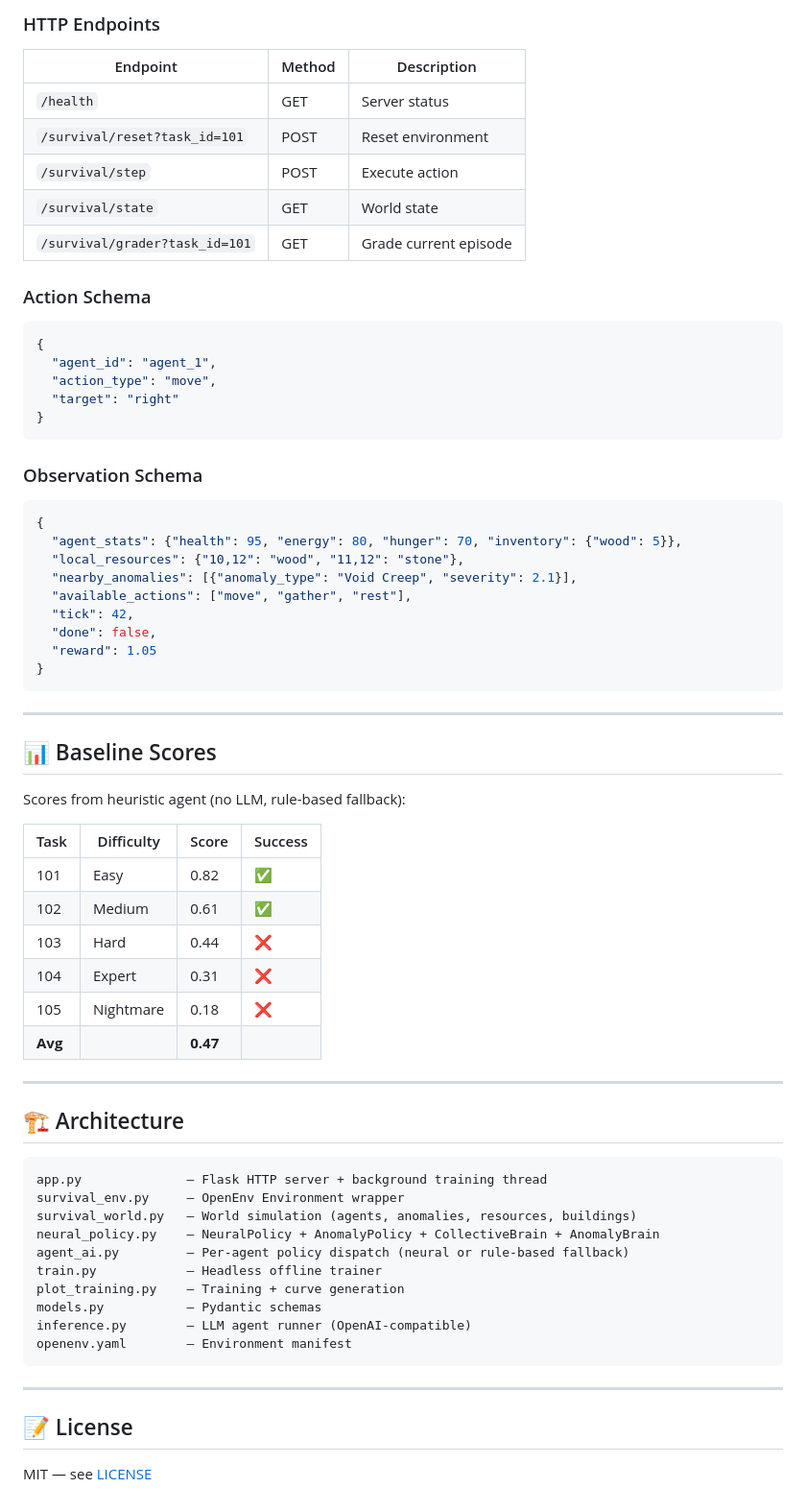
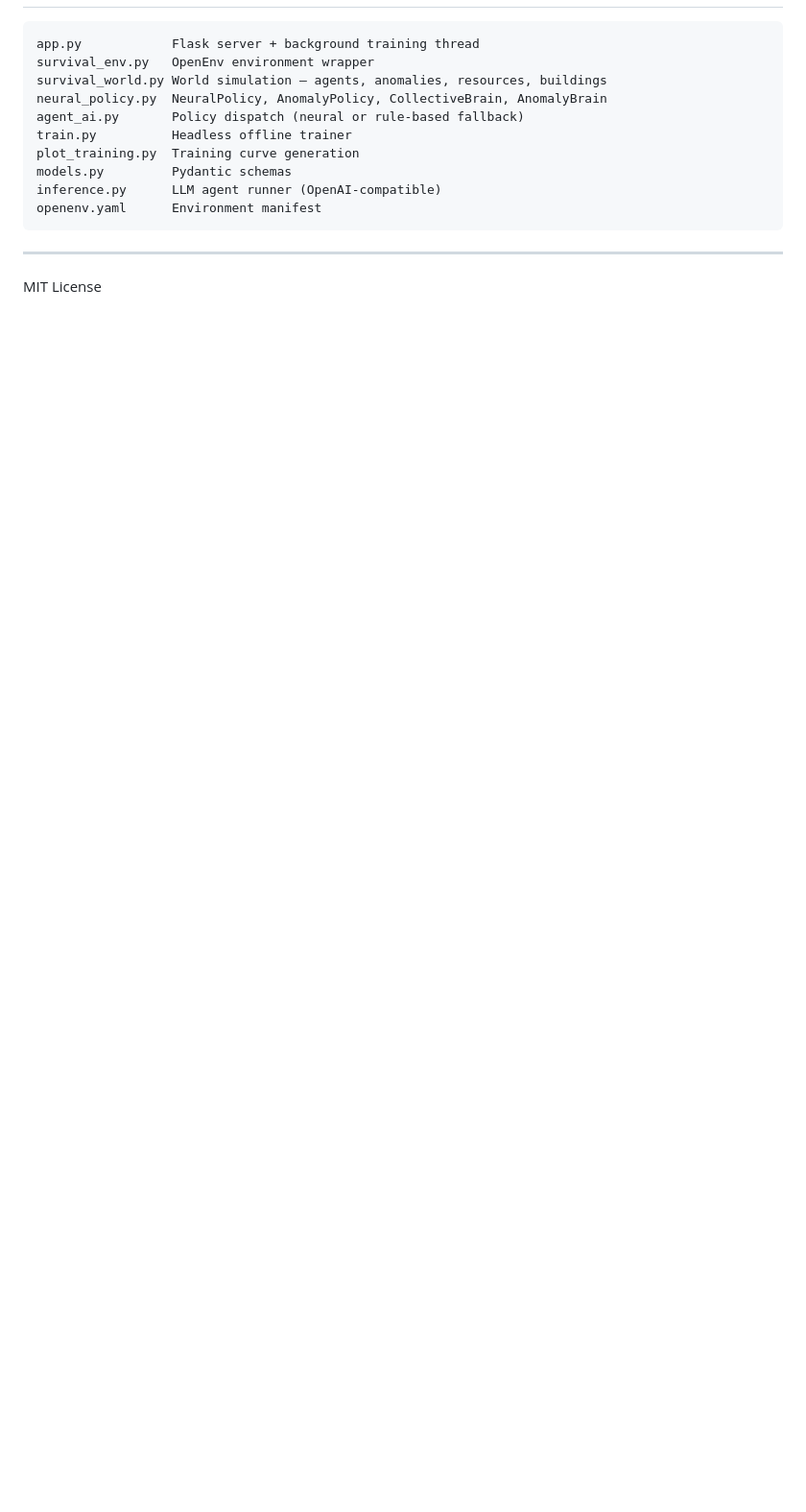
Before and after one commit to fursatiinsaan/my-openenv, a Markdown page: README.md, the part around one of its changes. Shown at 96% size. Rendered like a GitHub page; blank space fills up the shorter version.

````diff
--- a/README.md
+++ b/README.md
@@ -121,72 +138,17 @@ docker run -p 8000:8000 anomalycraft
 
-### HTTP Endpoints
-
-| Endpoint | Method | Description |
-|---|---|---|
-| `/health` | GET | Server status |
-| `/survival/reset?task_id=101` | POST | Reset environment |
-| `/survival/step` | POST | Execute action |
-| `/survival/state` | GET | World state |
-| `/survival/grader?task_id=101` | GET | Grade current episode |
-
-### Action Schema
-
-```json
-{
-  "agent_id": "agent_1",
-  "action_type": "move",
-  "target": "right"
-}
 ```
-
-### Observation Schema
-
-```json
-{
-  "agent_stats": {"health": 95, "energy": 80, "hunger": 70, "inventory": {"wood": 5}},
-  "local_resources": {"10,12": "wood", "11,12": "stone"},
-  "nearby_anomalies": [{"anomaly_type": "Void Creep", "severity": 2.1}],
-  "available_actions": ["move", "gather", "rest"],
-  "tick": 42,
-  "done": false,
-  "reward": 1.05
-}
+app.py            Flask server + background training thread
+survival_env.py   OpenEnv environment wrapper
+survival_world.py World simulation — agents, anomalies, resources, buildings
+neural_policy.py  NeuralPolicy, AnomalyPolicy, CollectiveBrain, AnomalyBrain
+agent_ai.py       Policy dispatch (neural or rule-based fallback)
+train.py          Headless offline trainer
+plot_training.py  Training curve generation
+models.py         Pydantic schemas
+inference.py      LLM agent runner (OpenAI-compatible)
+openenv.yaml      Environment manifest
 ```
 
 ---
 
-## 📊 Baseline Scores
-
-Scores from heuristic agent (no LLM, rule-based fallback):
-
-| Task | Difficulty | Score | Success |
-|---|---|---|---|
-| 101 | Easy | 0.82 | ✅ |
-| 102 | Medium | 0.61 | ✅ |
-| 103 | Hard | 0.44 | ❌ |
-| 104 | Expert | 0.31 | ❌ |
-| 105 | Nightmare | 0.18 | ❌ |
-| **Avg** | | **0.47** | |
-
----
-
-## 🏗️ Architecture
-
-```
-app.py              — Flask HTTP server + background training thread
-survival_env.py     — OpenEnv Environment wrapper
-survival_world.py   — World simulation (agents, anomalies, resources, buildings)
-neural_policy.py    — NeuralPolicy + AnomalyPolicy + CollectiveBrain + AnomalyBrain
-agent_ai.py         — Per-agent policy dispatch (neural or rule-based fallback)
-train.py            — Headless offline trainer
-plot_training.py    — Training + curve generation
-models.py           — Pydantic schemas
-inference.py        — LLM agent runner (OpenAI-compatible)
-openenv.yaml        — Environment manifest
-```
-
----
-
-## 📝 License
-
-MIT — see [LICENSE](./LICENSE)
+MIT License
````
Also changed, not shown: other parts of README.md (+76 -59 lines), BLOG.md (+30 -72 lines).
